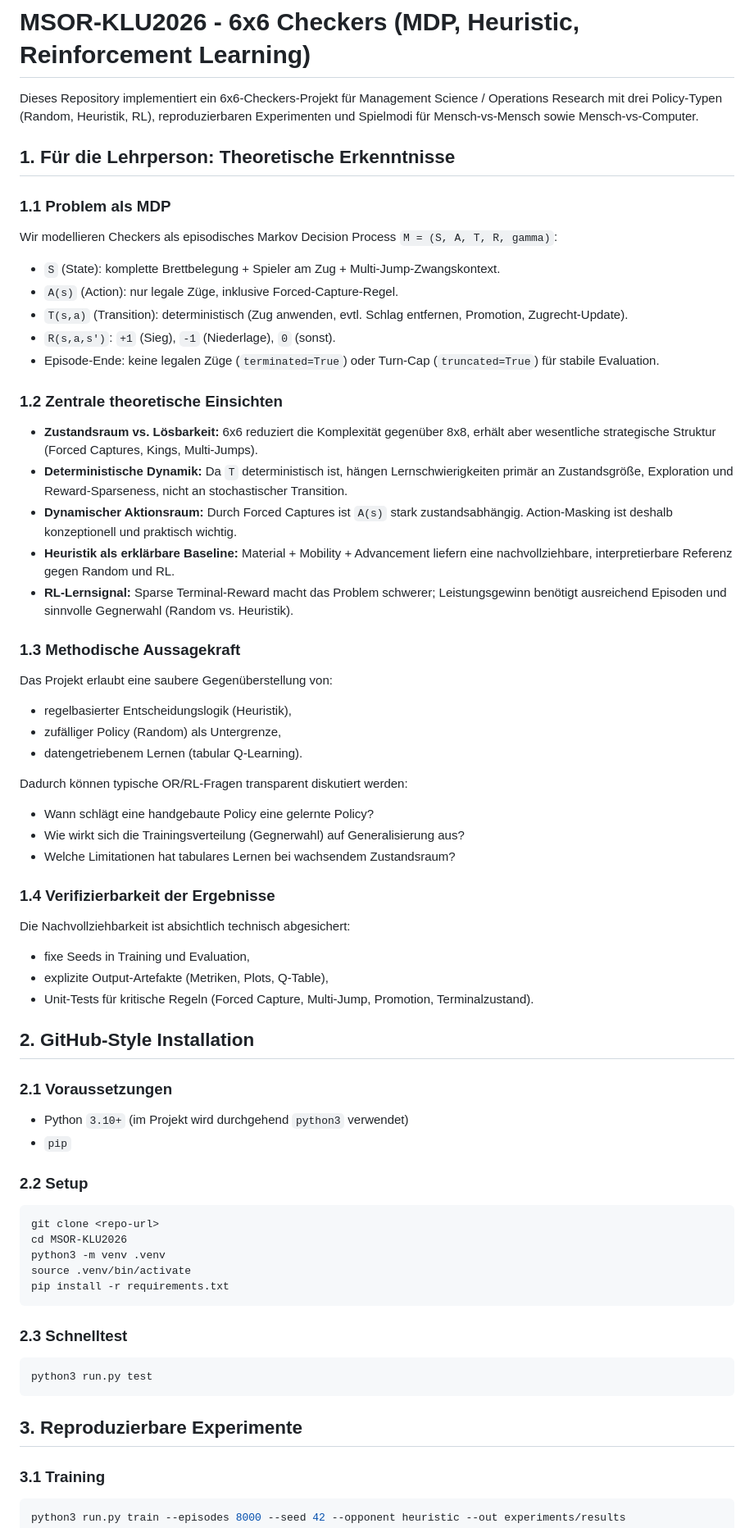
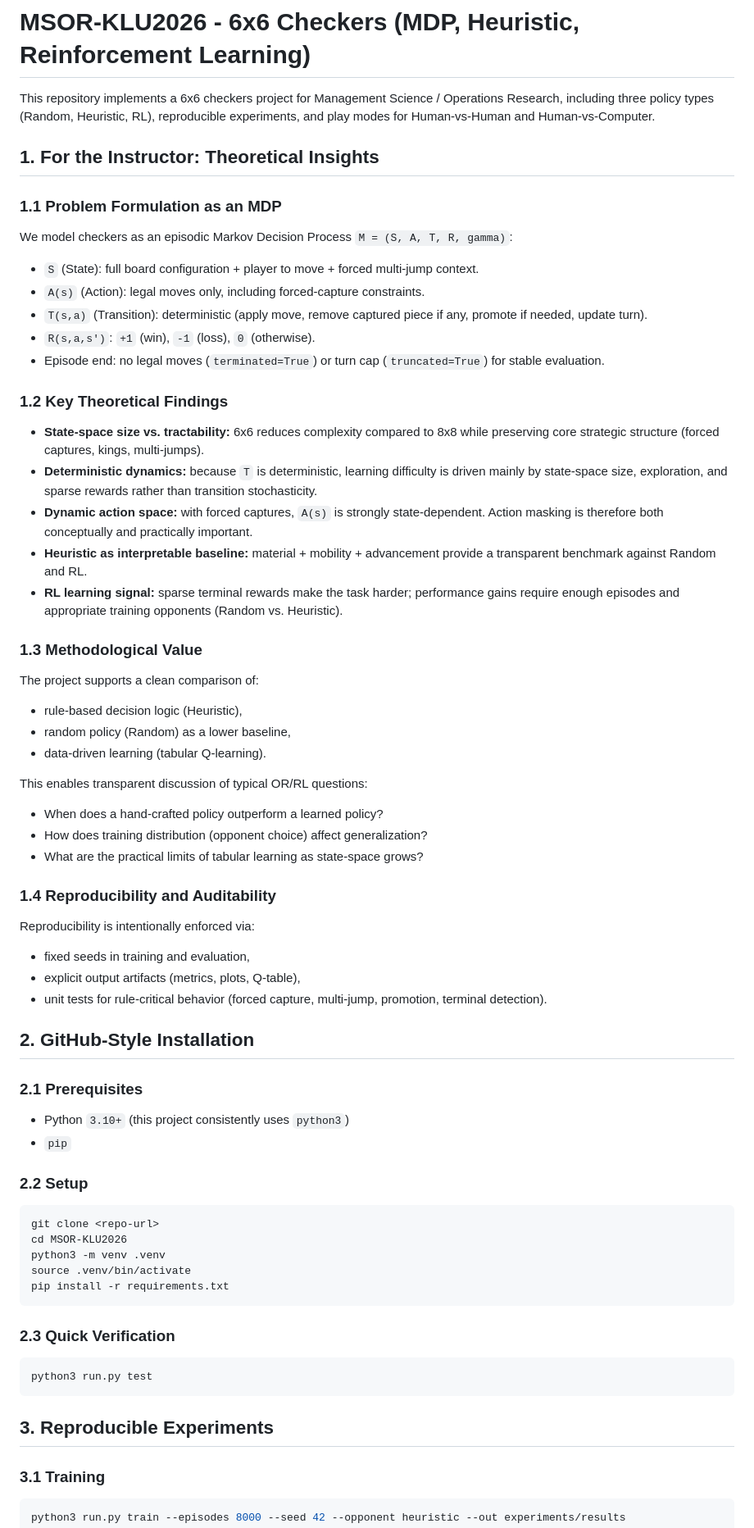
Before and after one commit to John0Day/MSOR-KLU2026, a Markdown page: README.md, the part around one of its changes. Shown at 82% size. GitHub-like rendering.

Commit message:
Rewrite README in English with instructor-focused structure

````diff
--- a/README.md
+++ b/README.md
@@ -1,49 +1,49 @@
 # MSOR-KLU2026 - 6x6 Checkers (MDP, Heuristic, Reinforcement Learning)
 
-Dieses Repository implementiert ein 6x6-Checkers-Projekt für Management Science / Operations Research mit drei Policy-Typen (Random, Heuristik, RL), reproduzierbaren Experimenten und Spielmodi für Mensch-vs-Mensch sowie Mensch-vs-Computer.
+This repository implements a 6x6 checkers project for Management Science / Operations Research, including three policy types (Random, Heuristic, RL), reproducible experiments, and play modes for Human-vs-Human and Human-vs-Computer.
 
-## 1. Für die Lehrperson: Theoretische Erkenntnisse
+## 1. For the Instructor: Theoretical Insights
 
-### 1.1 Problem als MDP
-Wir modellieren Checkers als episodisches Markov Decision Process `M = (S, A, T, R, gamma)`:
+### 1.1 Problem Formulation as an MDP
+We model checkers as an episodic Markov Decision Process `M = (S, A, T, R, gamma)`:
 
-- `S` (State): komplette Brettbelegung + Spieler am Zug + Multi-Jump-Zwangskontext.
-- `A(s)` (Action): nur legale Züge, inklusive Forced-Capture-Regel.
-- `T(s,a)` (Transition): deterministisch (Zug anwenden, evtl. Schlag entfernen, Promotion, Zugrecht-Update).
-- `R(s,a,s')`: `+1` (Sieg), `-1` (Niederlage), `0` (sonst).
-- Episode-Ende: keine legalen Züge (`terminated=True`) oder Turn-Cap (`truncated=True`) für stabile Evaluation.
+- `S` (State): full board configuration + player to move + forced multi-jump context.
+- `A(s)` (Action): legal moves only, including forced-capture constraints.
+- `T(s,a)` (Transition): deterministic (apply move, remove captured piece if any, promote if needed, update turn).
+- `R(s,a,s')`: `+1` (win), `-1` (loss), `0` (otherwise).
+- Episode end: no legal moves (`terminated=True`) or turn cap (`truncated=True`) for stable evaluation.
 
-### 1.2 Zentrale theoretische Einsichten
-- **Zustandsraum vs. Lösbarkeit:** 6x6 reduziert die Komplexität gegenüber 8x8, erhält aber wesentliche strategische Struktur (Forced Captures, Kings, Multi-Jumps).
-- **Deterministische Dynamik:** Da `T` deterministisch ist, hängen Lernschwierigkeiten primär an Zustandsgröße, Exploration und Reward-Sparseness, nicht an stochastischer Transition.
-- **Dynamischer Aktionsraum:** Durch Forced Captures ist `A(s)` stark zustandsabhängig. Action-Masking ist deshalb konzeptionell und praktisch wichtig.
-- **Heuristik als erklärbare Baseline:** Material + Mobility + Advancement liefern eine nachvollziehbare, interpretierbare Referenz gegen Random und RL.
-- **RL-Lernsignal:** Sparse Terminal-Reward macht das Problem schwerer; Leistungsgewinn benötigt ausreichend Episoden und sinnvolle Gegnerwahl (Random vs. Heuristik).
+### 1.2 Key Theoretical Findings
+- **State-space size vs. tractability:** 6x6 reduces complexity compared to 8x8 while preserving core strategic structure (forced captures, kings, multi-jumps).
+- **Deterministic dynamics:** because `T` is deterministic, learning difficulty is driven mainly by state-space size, exploration, and sparse rewards rather than transition stochasticity.
+- **Dynamic action space:** with forced captures, `A(s)` is strongly state-dependent. Action masking is therefore both conceptually and practically important.
+- **Heuristic as interpretable baseline:** material + mobility + advancement provide a transparent benchmark against Random and RL.
+- **RL learning signal:** sparse terminal rewards make the task harder; performance gains require enough episodes and appropriate training opponents (Random vs. Heuristic).
 
-### 1.3 Methodische Aussagekraft
-Das Projekt erlaubt eine saubere Gegenüberstellung von:
+### 1.3 Methodological Value
+The project supports a clean comparison of:
 
-- regelbasierter Entscheidungslogik (Heuristik),
-- zufälliger Policy (Random) als Untergrenze,
-- datengetriebenem Lernen (tabular Q-Learning).
+- rule-based decision logic (Heuristic),
+- random policy (Random) as a lower baseline,
+- data-driven learning (tabular Q-learning).
 
-Dadurch können typische OR/RL-Fragen transparent diskutiert werden:
+This enables transparent discussion of typical OR/RL questions:
 
-- Wann schlägt eine handgebaute Policy eine gelernte Policy?
-- Wie wirkt sich die Trainingsverteilung (Gegnerwahl) auf Generalisierung aus?
-- Welche Limitationen hat tabulares Lernen bei wachsendem Zustandsraum?
+- When does a hand-crafted policy outperform a learned policy?
+- How does training distribution (opponent choice) affect generalization?
+- What are the practical limits of tabular learning as state-space grows?
 
-### 1.4 Verifizierbarkeit der Ergebnisse
-Die Nachvollziehbarkeit ist absichtlich technisch abgesichert:
+### 1.4 Reproducibility and Auditability
+Reproducibility is intentionally enforced via:
 
-- fixe Seeds in Training und Evaluation,
-- explizite Output-Artefakte (Metriken, Plots, Q-Table),
-- Unit-Tests für kritische Regeln (Forced Capture, Multi-Jump, Promotion, Terminalzustand).
+- fixed seeds in training and evaluation,
+- explicit output artifacts (metrics, plots, Q-table),
+- unit tests for rule-critical behavior (forced capture, multi-jump, promotion, terminal detection).
 
 ## 2. GitHub-Style Installation
 
-### 2.1 Voraussetzungen
-- Python `3.10+` (im Projekt wird durchgehend `python3` verwendet)
+### 2.1 Prerequisites
+- Python `3.10+` (this project consistently uses `python3`)
 - `pip`
 
 ### 2.2 Setup
@@ -55,12 +55,12 @@ source .venv/bin/activate
 pip install -r requirements.txt
 ```
 
-### 2.3 Schnelltest
+### 2.3 Quick Verification
 ```bash
 python3 run.py test
 ```
 
-## 3. Reproduzierbare Experimente
+## 3. Reproducible Experiments
 
 ### 3.1 Training
 ```bash
````
Also changed, not shown: other parts of README.md (+31 -31 lines).
